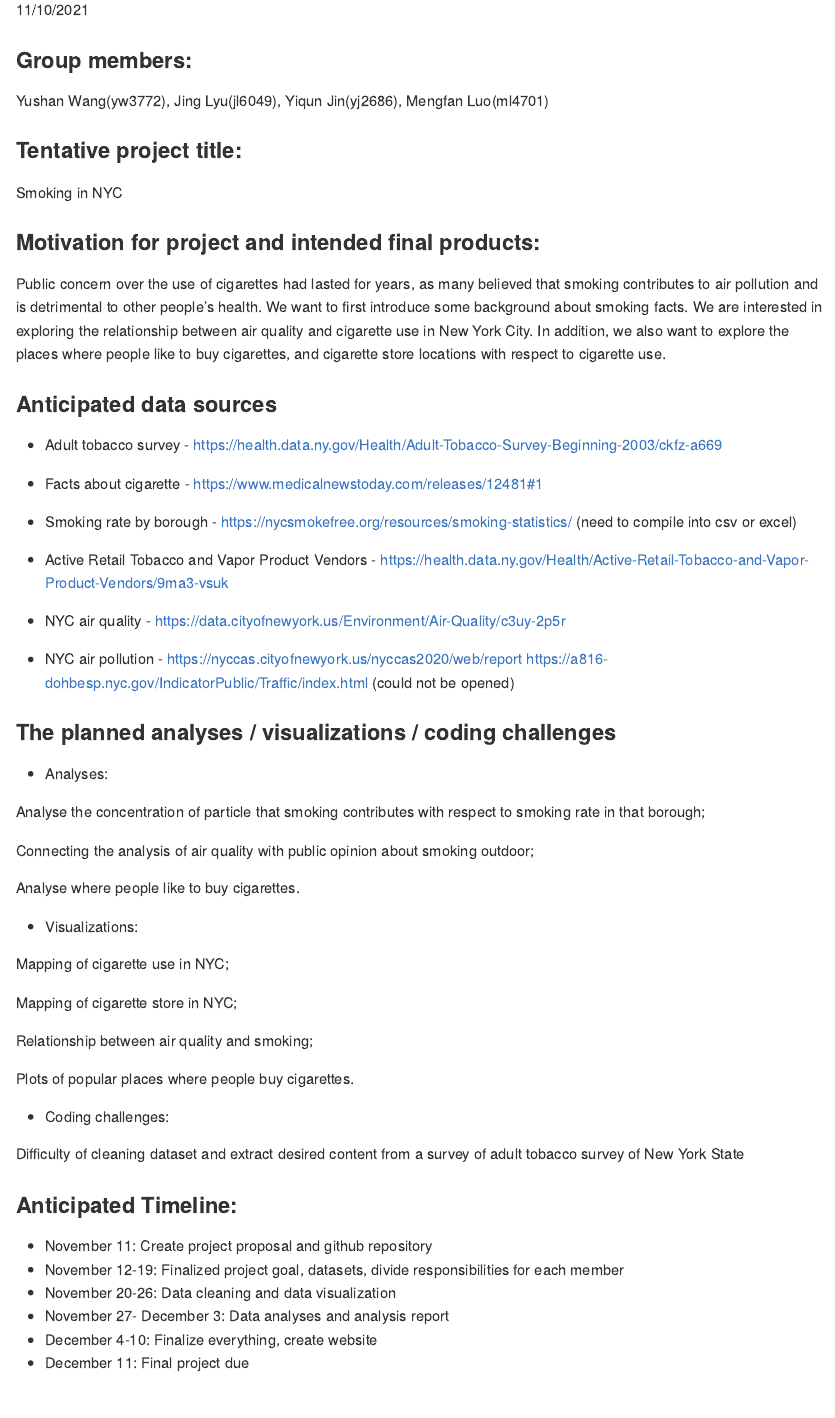
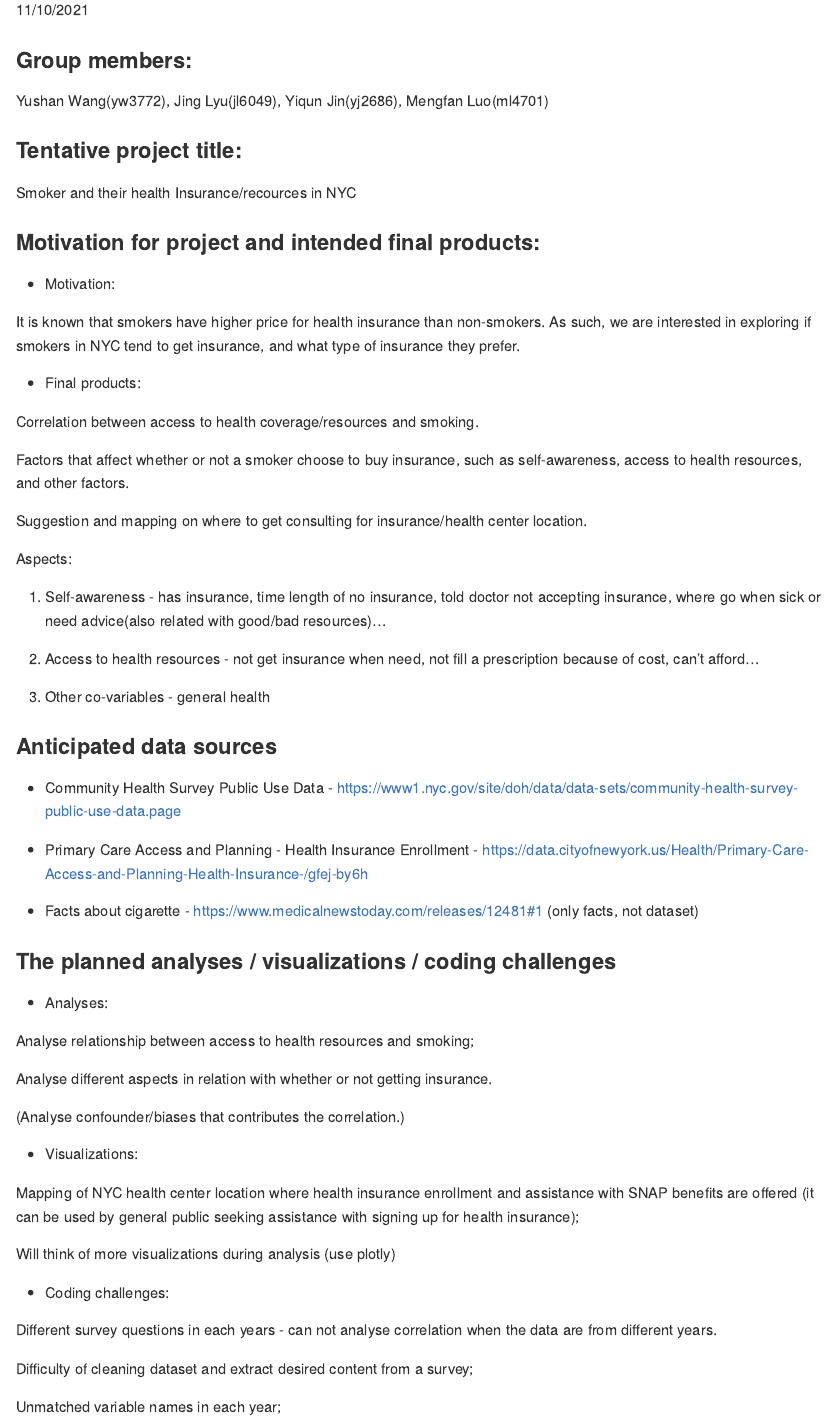
Before and after one commit to JING-LYU/final_project, an R Markdown document (project_proposal.rmd): the page in a window 1100 px wide, from 110 px down. Rendered offline with R 4.5, knitr and Pandoc, with nearby package versions; both versions are drawn in the output format of the newer one.

Commit message:
proposal update

```diff
--- a/project_proposal.rmd
+++ b/project_proposal.rmd
@@ -2,63 +2,70 @@
 title: "Project Proposal"
 date: "11/10/2021"
 output:
-  html_document
+  github_document
 ---
 
 ### Group members:
 Yushan Wang(yw3772), Jing Lyu(jl6049), Yiqun Jin(yj2686), Mengfan Luo(ml4701)
 
 ### Tentative project title:
-Smoking in NYC
+Smoker and their health Insurance/recources in NYC
 
 ### Motivation for project and intended final products:
 
-Public concern over the use of cigarettes had lasted for years, as many believed that smoking contributes to air pollution and is detrimental to other people’s health. We want to first introduce some background about smoking facts. We are interested in exploring the relationship between air quality and cigarette use in New York City. In addition, we also want to explore the places where people like to buy cigarettes, and cigarette store locations with respect to cigarette use.
+* Motivation:
 
+It is known that smokers have higher price for health insurance than non-smokers. As such, we are interested in exploring if smokers in NYC tend to get insurance, and what type of insurance they prefer.
+
+* Final products:
+
+Correlation between access to health coverage/resources and smoking.
+
+Factors that affect whether or not a smoker choose to buy insurance, such as self-awareness, access to health resources, and other factors.
+
+Suggestion and mapping on where to get consulting for insurance/health center location.
+
+Aspects:
+
+1. Self-awareness - has insurance, time length of no insurance, told doctor not accepting insurance, where go when sick or need advice(also related with good/bad resources)...
+
+2. Access to health resources - not get insurance when need, not fill a prescription because of cost, can't afford...
+
+3. Other co-variables - general health
 
 ### Anticipated data sources
 
-* Adult tobacco survey - https://health.data.ny.gov/Health/Adult-Tobacco-Survey-Beginning-2003/ckfz-a669
+* Community Health Survey Public Use Data - https://www1.nyc.gov/site/doh/data/data-sets/community-health-survey-public-use-data.page
 
-* Facts about cigarette - https://www.medicalnewstoday.com/releases/12481#1
+* Primary Care Access and Planning - Health Insurance Enrollment - https://data.cityofnewyork.us/Health/Primary-Care-Access-and-Planning-Health-Insurance-/gfej-by6h
 
-* Smoking rate by borough - https://nycsmokefree.org/resources/smoking-statistics/ (need to compile into csv or excel)
-
-* Active Retail Tobacco and Vapor Product Vendors - https://health.data.ny.gov/Health/Active-Retail-Tobacco-and-Vapor-Product-Vendors/9ma3-vsuk
-
-* NYC air quality - https://data.cityofnewyork.us/Environment/Air-Quality/c3uy-2p5r
-
-* NYC air pollution - https://nyccas.cityofnewyork.us/nyccas2020/web/report
-https://a816-dohbesp.nyc.gov/IndicatorPublic/Traffic/index.html (could not be opened)
-
+* Facts about cigarette - https://www.medicalnewstoday.com/releases/12481#1 (only facts, not dataset)
 
 ### The planned analyses / visualizations / coding challenges
 
 * Analyses:
 
-Analyse the concentration of particle that smoking contributes with respect to smoking rate in that borough;
+Analyse relationship between access to health resources and smoking;
 
-Connecting the analysis of air quality with public opinion about smoking outdoor;
+Analyse different aspects in relation with whether or not getting insurance.
 
-Analyse where people like to buy cigarettes.
-
+(Analyse confounder/biases that contributes the correlation.)
 
 
 * Visualizations:
 
-Mapping of cigarette use in NYC;
+Mapping of NYC health center location where health insurance enrollment and assistance with SNAP benefits are offered (it can be used by general public seeking assistance with signing up for health insurance);
 
-Mapping of cigarette store in NYC;
-
-Relationship between air quality and smoking;
-
-Plots of popular places where people buy cigarettes.
+Will think of more visualizations during analysis (use plotly)
 
 
 * Coding challenges:
 
-Difficulty of cleaning dataset and extract desired content from a survey of adult tobacco survey of New York State
+Different survey questions in each years - can not analyse correlation when the data are from different years.
 
+Difficulty of cleaning dataset and extract desired content from a survey;
+
+Unmatched variable names in each year;
 
 
 ### Anticipated Timeline:
```
Also changed, not shown: 1 other file.
